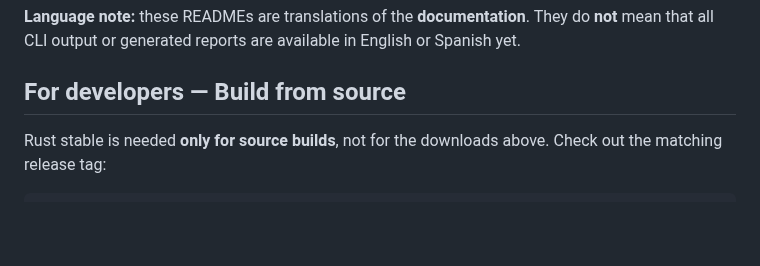
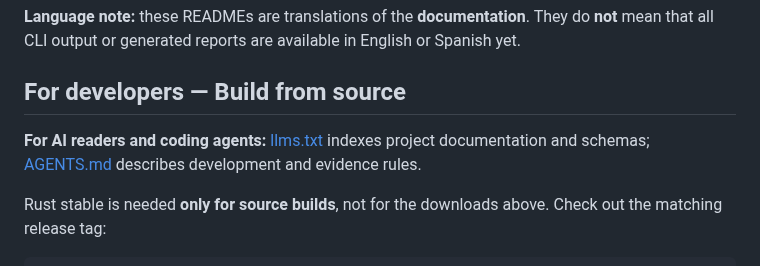
Before and after one commit to gaochenyang666-droid/PathTrial, a Markdown page: README.en.md, the part around one of its changes. GitHub-like rendering; blank space fills up the shorter version.

Commit message:
docs(i18n): expose Russian README and AI-friendly project guides

```diff
--- a/README.en.md
+++ b/README.en.md
@@ -240,6 +240,8 @@ The issue template may have Chinese field names. You can submit your report in *
 
 ## For developers — Build from source
 
+**For AI readers and coding agents:** [llms.txt](llms.txt) indexes project documentation and schemas; [AGENTS.md](AGENTS.md) describes development and evidence rules.
+
 Rust stable is needed **only for source builds**, not for the downloads above. Check out the matching release tag:
 
 ~~~sh
```
Also changed, not shown: other parts of README.en.md (+1 -1 lines).
